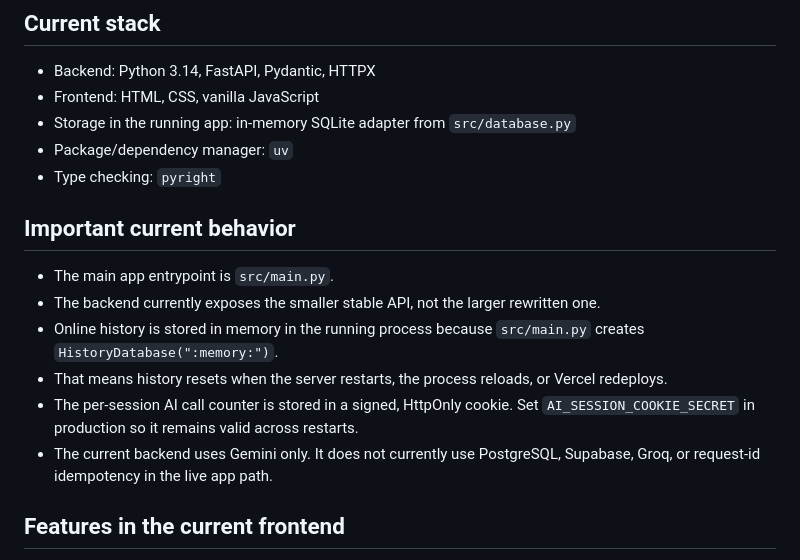
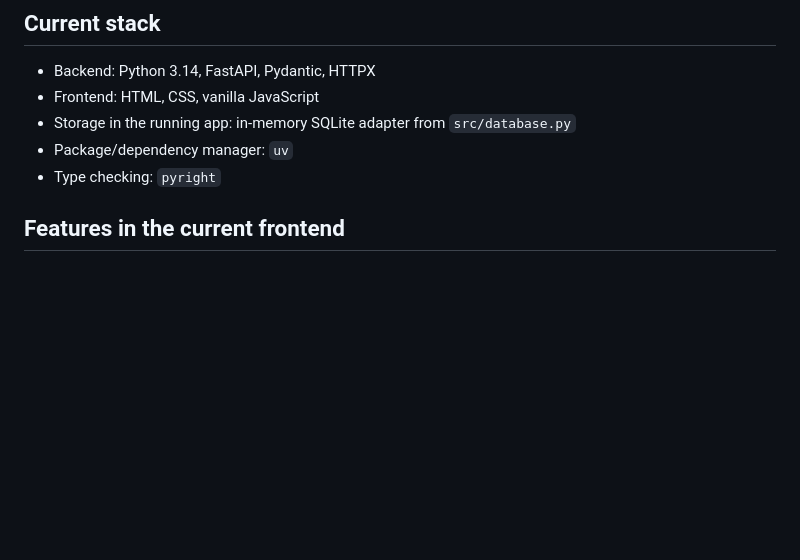
Before and after one commit to notoastedtoast/FCTSC-Hackathon-2026, a Markdown page: README.md, the part around the change. Rendered like a GitHub page; blank space fills up the shorter version.

```diff
--- a/README.md
+++ b/README.md
@@ -22,19 +22,6 @@ runs in the browser only; it does not call AI or save the exposure selection.
 - Storage in the running app: in-memory SQLite adapter from `src/database.py`
 - Package/dependency manager: `uv`
 - Type checking: `pyright`
-
-## Important current behavior
-
-- The main app entrypoint is `src/main.py`.
-- The backend currently exposes the smaller stable API, not the larger rewritten one.
-- Online history is stored in memory in the running process because `src/main.py`
-  creates `HistoryDatabase(":memory:")`.
-- That means history resets when the server restarts, the process reloads, or Vercel
-  redeploys.
-- The per-session AI call counter is stored in a signed, HttpOnly cookie. Set
-  `AI_SESSION_COOKIE_SECRET` in production so it remains valid across restarts.
-- The current backend uses Gemini only. It does not currently use PostgreSQL,
-  Supabase, Groq, or request-id idempotency in the live app path.
 
 ## Features in the current frontend
 
```
